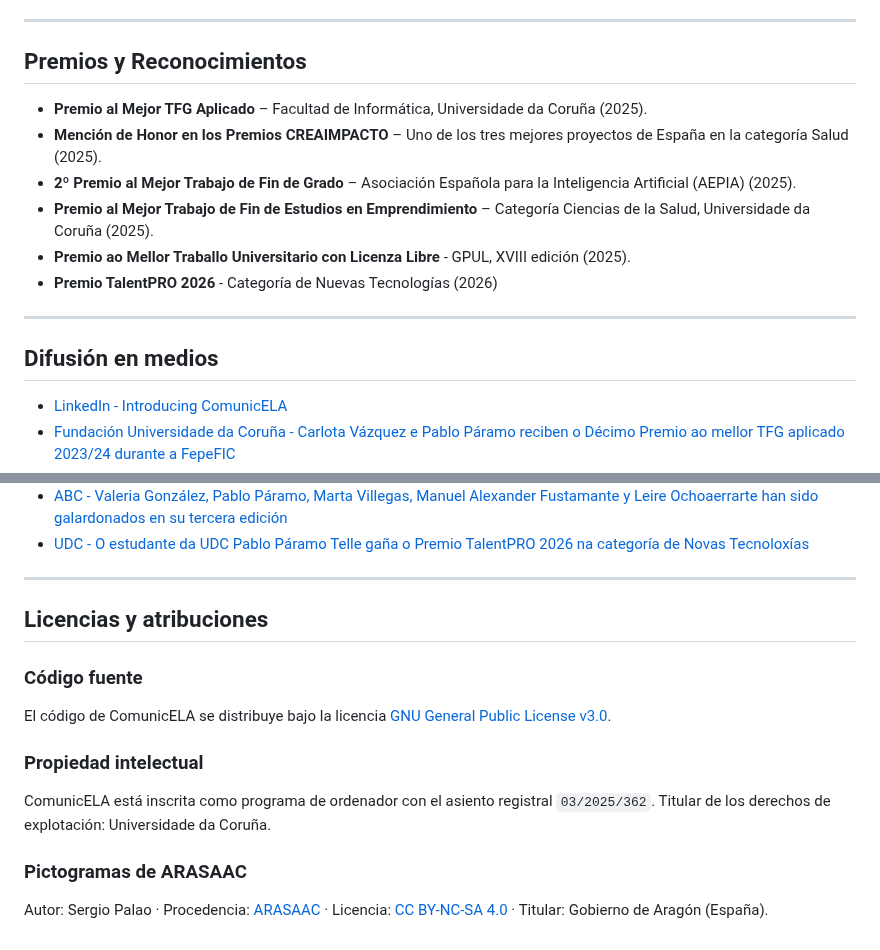
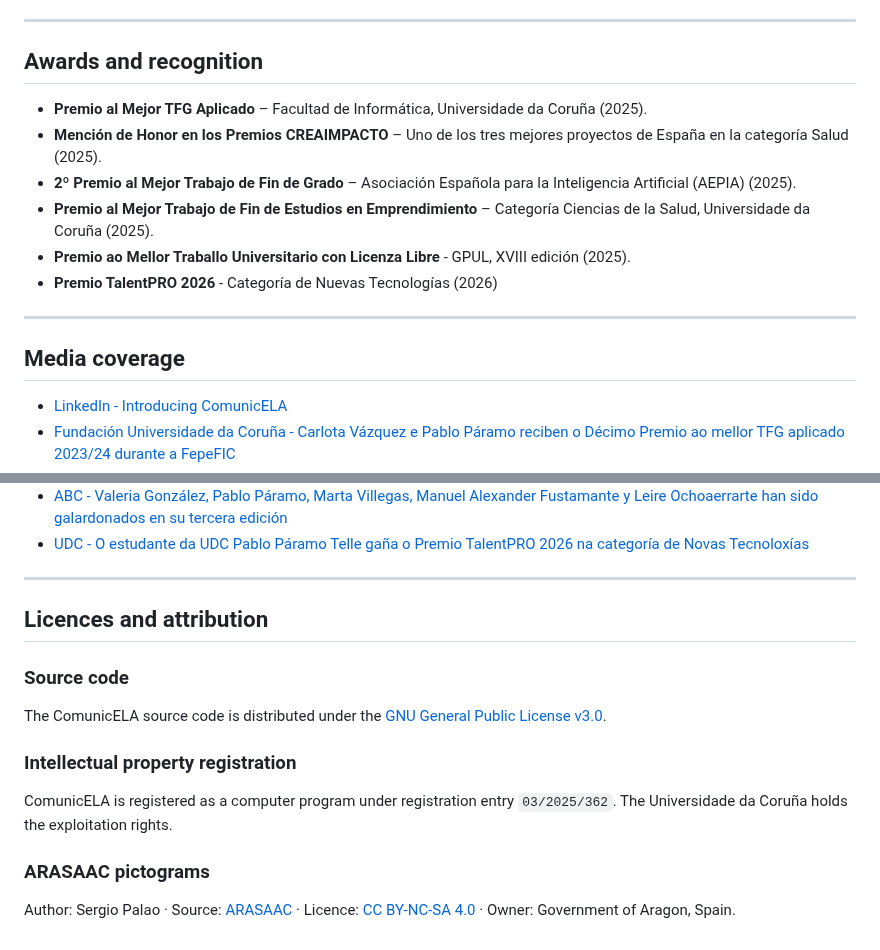
Before and after one commit to paramooo/ComunicELA, a Markdown page: README.md, 2 parts joined by grey strips. Rendered like a GitHub page.

```diff
--- a/README.md
+++ b/README.md
@@ -140,7 +138,7 @@ Una casilla se interpreta como un enlace cuando su texto comienza por `TAB. `. E
 
 ---
 
-## Premios y Reconocimientos
+## Awards and recognition
 
 - **Premio al Mejor TFG Aplicado** – Facultad de Informática, Universidade da Coruña (2025).
 - **Mención de Honor en los Premios CREAIMPACTO** – Uno de los tres mejores proyectos de España en la categoría Salud (2025).
@@ -151,7 +149,8 @@ Una casilla se interpreta como un enlace cuando su texto comienza por `TAB. `. E
 
 ---
 
-## Difusión en medios
+## Media coverage
+
 - [LinkedIn - Introducing ComunicELA](https://www.linkedin.com/posts/pabloparamotelle_introducing-comunicela-comunicela-activity-7253848414939955202-dNCy?utm_source=social_share_send&utm_medium=member_desktop_web&rcm=ACoAAByHYYkB_E_HDtRnYXUh-XtJ0k-h_0mzfnQ)
 - [Fundación Universidade da Coruña - Carlota Vázquez e Pablo Páramo reciben o Décimo Premio ao mellor TFG aplicado 2023/24 durante a FepeFIC](https://www.fundacion.udc.es/noticia.asp?id=914&idioma=GA)
 - [El Ideal Gallego - Un estudiante de la UDC, entre los tres mejores de España en los Premios CREAIMPACTO 2025](https://www.elidealgallego.com/articulo/a-coruna/estudiante-udc-entre-tres-mejores-espana-premios-creaimpacto-2025-5349103)
@@ -174,17 +173,16 @@ Una casilla se interpreta como un enlace cuando su texto comienza por `TAB. `. E
 
 ---
 
+## Licences and attribution
 
-## Licencias y atribuciones
+### Source code
 
-### Código fuente
+The ComunicELA source code is distributed under the [GNU General Public License v3.0](LICENSE).
 
-El código de ComunicELA se distribuye bajo la licencia [GNU General Public License v3.0](LICENSE).
+### Intellectual property registration
 
-### Propiedad intelectual
+ComunicELA is registered as a computer program under registration entry `03/2025/362`. The Universidade da Coruña holds the exploitation rights.
 
-ComunicELA está inscrita como programa de ordenador con el asiento registral `03/2025/362`. Titular de los derechos de explotación: Universidade da Coruña.
+### ARASAAC pictograms
 
-### Pictogramas de ARASAAC
-
-Autor: Sergio Palao · Procedencia: [ARASAAC](https://arasaac.org/) · Licencia: [CC BY-NC-SA 4.0](https://creativecommons.org/licenses/by-nc-sa/4.0/deed.es) · Titular: Gobierno de Aragón (España).
+Author: Sergio Palao · Source: [ARASAAC](https://arasaac.org/) · Licence: [CC BY-NC-SA 4.0](https://creativecommons.org/licenses/by-nc-sa/4.0/deed.en) · Owner: Government of Aragon, Spain.
```
Also changed, not shown: other parts of README.md (+70 -72 lines), imagenes/PantallaTablero.png, 11 other files.
